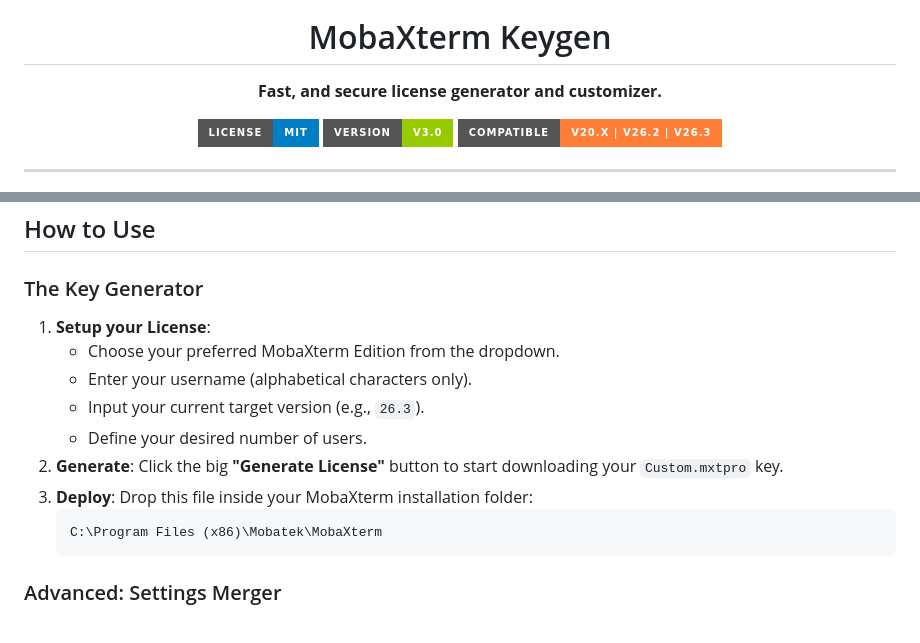
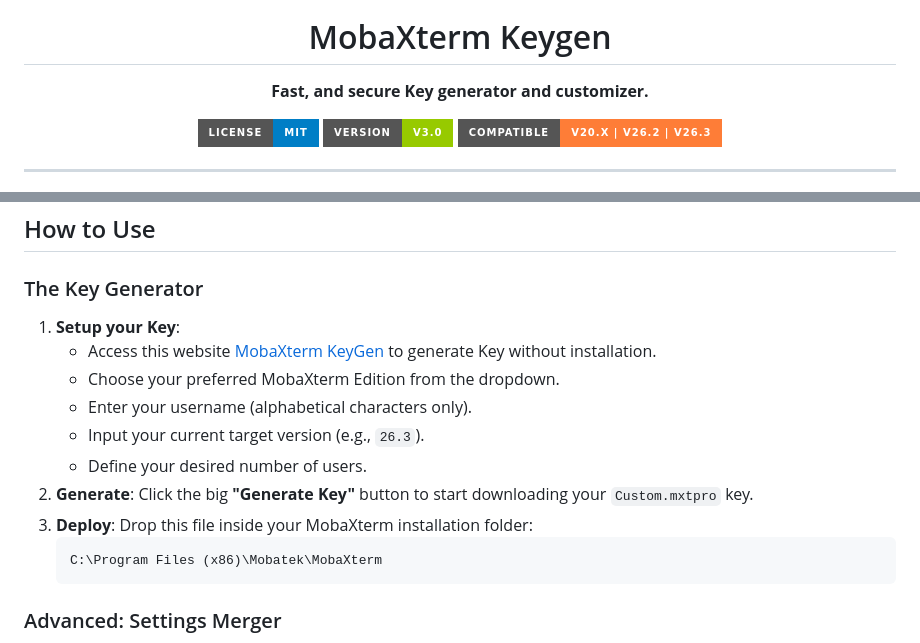
Before and after one commit to M3PH1569/MobaXterm-Key, a Markdown page: README.md, 2 parts joined by grey strips. Rendered like a GitHub page; badges without logos.

Commit message:
Revise README for key generation instructions

````diff
--- a/README.md
+++ b/README.md
@@ -1,7 +1,7 @@
 <div align="center">
   <img src="./assets/m3ph_logo.png" alt="MobaXterm Keygen Logo" width="120" />
   <h1>MobaXterm Keygen</h1>
-  <p><strong>Fast, and secure license generator and customizer.</strong></p>
+  <p><strong>Fast, and secure Key generator and customizer.</strong></p>
 
   <p>
     <a href="#"><img src="https://img.shields.io/badge/License-MIT-blue.svg?style=for-the-badge" alt="License" /></a>
@@ -27,13 +27,14 @@ All processes run **100% locally** in your browser, ensuring maximum privacy and
 
 ### The Key Generator
 
-1. **Setup your License**:
+1. **Setup your Key**:
+   - Access this website [MobaXterm KeyGen](https://choss.my.id/mobaxterm-key/) to generate Key without installation.
    - Choose your preferred MobaXterm Edition from the dropdown.
    - Enter your username (alphabetical characters only).
    - Input your current target version (e.g., `26.3`).
    - Define your desired number of users.
-2. **Generate**: Click the big **"Generate License"** button to start downloading your `Custom.mxtpro` key.
-3. **Deploy**: Drop this file inside your MobaXterm installation folder:
+3. **Generate**: Click the big **"Generate Key"** button to start downloading your `Custom.mxtpro` key.
+4. **Deploy**: Drop this file inside your MobaXterm installation folder:
    ```text
    C:\Program Files (x86)\Mobatek\MobaXterm
    ```
````
